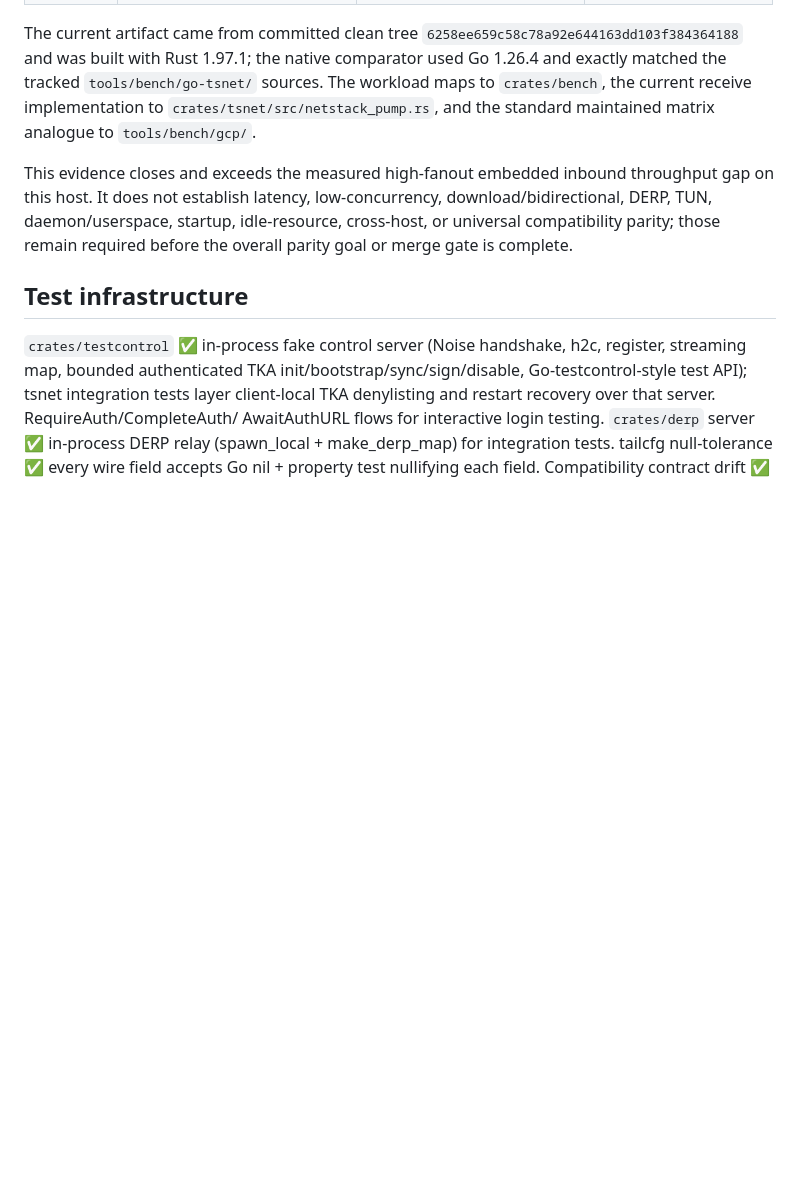
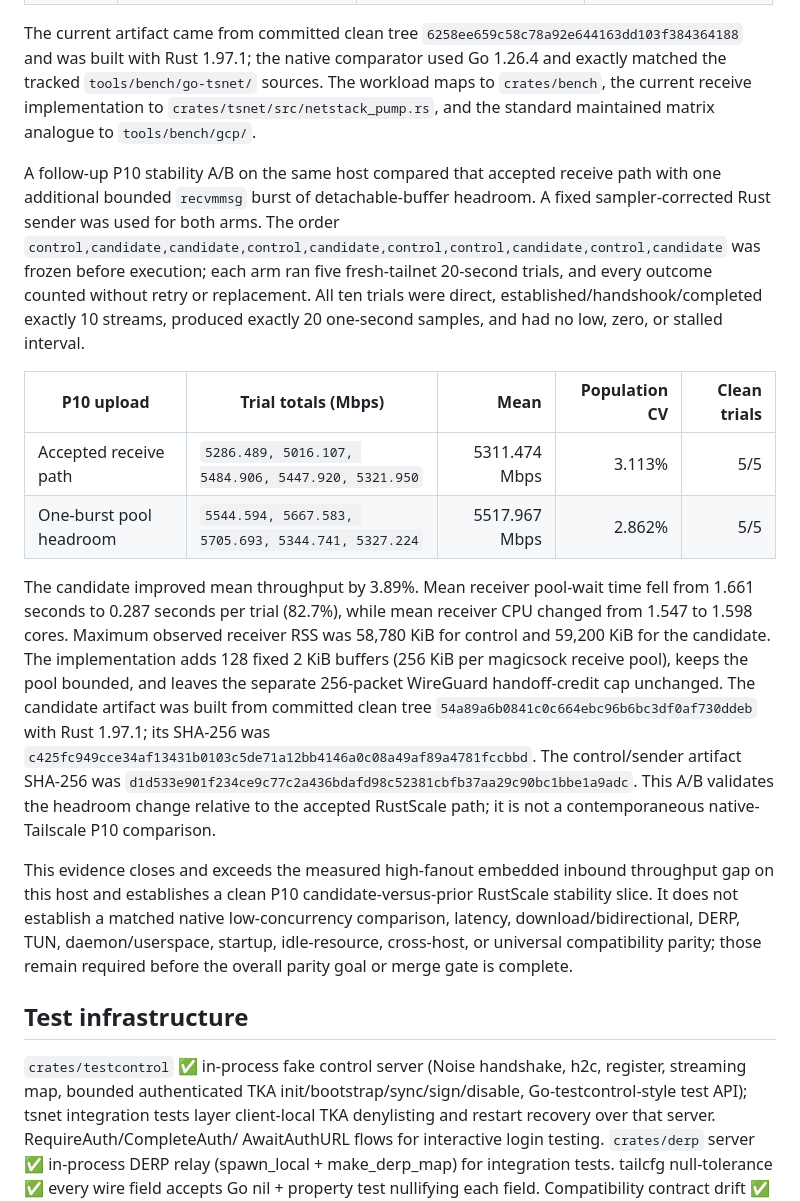
Before and after one commit to rajsinghtech/rustscale, a Markdown page: docs/parity.md, the part around one of its changes. GitHub-like rendering; blank space fills up the shorter version.

Commit message:
docs: record low-concurrency receive stability

```diff
--- a/docs/parity.md
+++ b/docs/parity.md
@@ -217,11 +217,41 @@ the native comparator used Go 1.26.4 and exactly matched the tracked
 current receive implementation to `crates/tsnet/src/netstack_pump.rs`, and the
 standard maintained matrix analogue to `tools/bench/gcp/`.
 
+A follow-up P10 stability A/B on the same host compared that accepted receive
+path with one additional bounded `recvmmsg` burst of detachable-buffer
+headroom. A fixed sampler-corrected Rust sender was used for both arms. The
+order `control,candidate,candidate,control,candidate,control,control,candidate,control,candidate`
+was frozen before execution; each arm ran five fresh-tailnet 20-second trials,
+and every outcome counted without retry or replacement. All ten trials were
+direct, established/handshook/completed exactly 10 streams, produced exactly
+20 one-second samples, and had no low, zero, or stalled interval.
+
+| P10 upload | Trial totals (Mbps) | Mean | Population CV | Clean trials |
+| --- | --- | ---: | ---: | ---: |
+| Accepted receive path | `5286.489, 5016.107, 5484.906, 5447.920, 5321.950` | 5311.474 Mbps | 3.113% | 5/5 |
+| One-burst pool headroom | `5544.594, 5667.583, 5705.693, 5344.741, 5327.224` | 5517.967 Mbps | 2.862% | 5/5 |
+
+The candidate improved mean throughput by 3.89%. Mean receiver pool-wait time
+fell from 1.661 seconds to 0.287 seconds per trial (82.7%), while mean receiver
+CPU changed from 1.547 to 1.598 cores. Maximum observed receiver RSS was
+58,780 KiB for control and 59,200 KiB for the candidate. The implementation
+adds 128 fixed 2 KiB buffers (256 KiB per magicsock receive pool), keeps the
+pool bounded, and leaves the separate 256-packet WireGuard handoff-credit cap
+unchanged. The candidate artifact was built from committed clean tree
+`54a89a6b0841c0c664ebc96b6bc3df0af730ddeb` with Rust 1.97.1; its SHA-256 was
+`c425fc949cce34af13431b0103c5de71a12bb4146a0c08a49af89a4781fccbbd`.
+The control/sender artifact SHA-256 was
+`d1d533e901f234ce9c77c2a436bdafd98c52381cbfb37aa29c90bc1bbe1a9adc`.
+This A/B validates the headroom change relative to the accepted RustScale
+path; it is not a contemporaneous native-Tailscale P10 comparison.
+
 This evidence closes and exceeds the measured high-fanout embedded inbound
-throughput gap on this host. It does not establish latency, low-concurrency,
-download/bidirectional, DERP, TUN, daemon/userspace, startup, idle-resource,
-cross-host, or universal compatibility parity; those remain required before
-the overall parity goal or merge gate is complete.
+throughput gap on this host and establishes a clean P10 candidate-versus-prior
+RustScale stability slice. It does not establish a matched native
+low-concurrency comparison, latency, download/bidirectional, DERP, TUN,
+daemon/userspace, startup, idle-resource, cross-host, or universal
+compatibility parity; those remain required before the overall parity goal or
+merge gate is complete.
 
 ## Test infrastructure
 
```
Also changed, not shown: other parts of docs/parity.md (+1 -1 lines).
